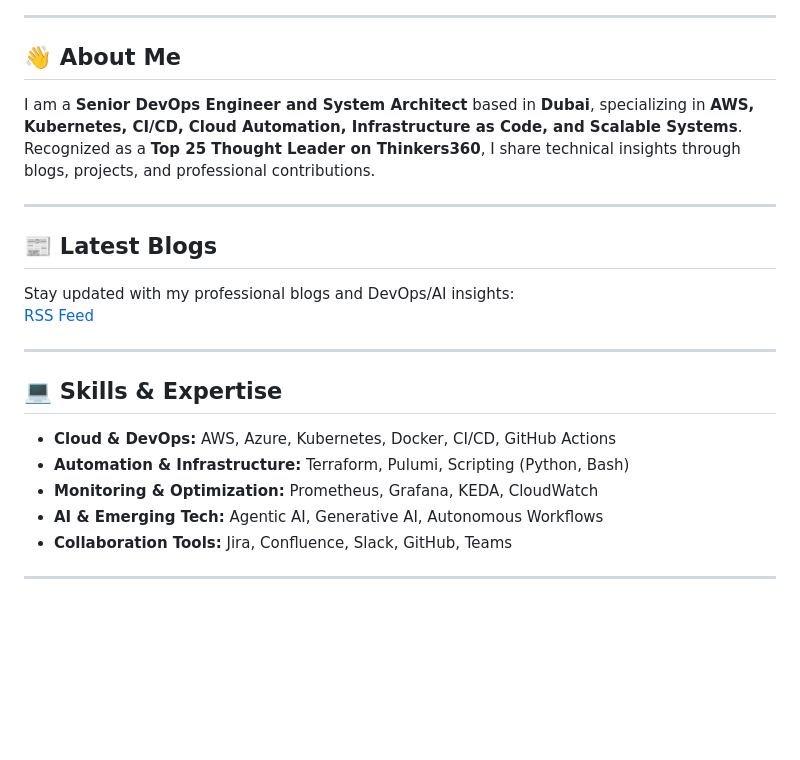
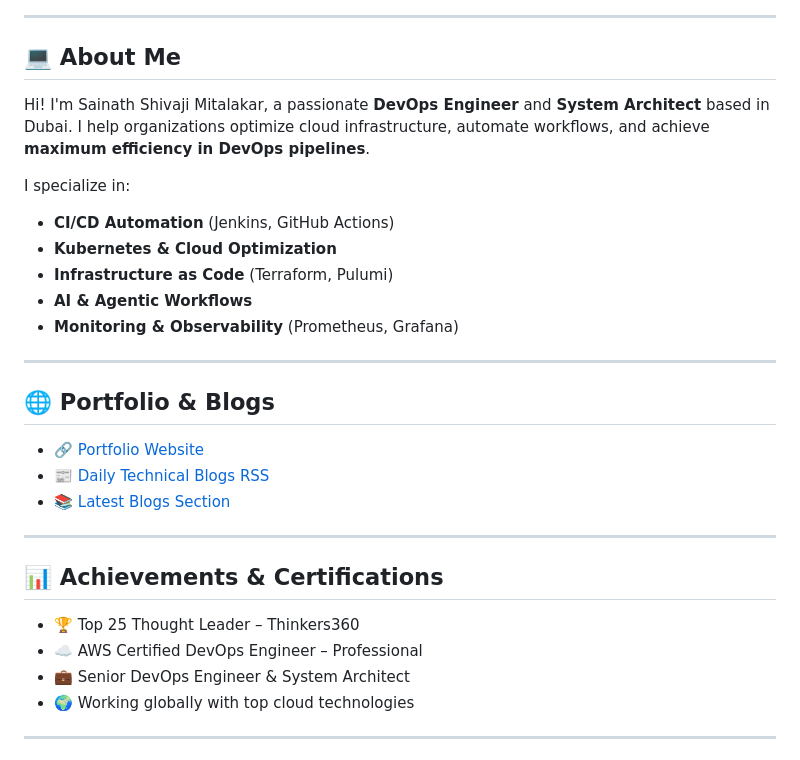
Before and after one commit to sainathmitalakar/sainathmitalakar.github.io, a Markdown page: README.md, the part around the change printed below. Drawn GitHub-style; blank space fills up the shorter version.

```diff
--- a/README.md
+++ b/README.md
@@ -7,24 +4,30 @@
 
 ---
 
-## 👋 About Me
-I am a **Senior DevOps Engineer and System Architect** based in **Dubai**, specializing in **AWS, Kubernetes, CI/CD, Cloud Automation, Infrastructure as Code, and Scalable Systems**.
-Recognized as a **Top 25 Thought Leader on Thinkers360**, I share technical insights through blogs, projects, and professional contributions.
+## 💻 About Me
+Hi! I'm Sainath Shivaji Mitalakar, a passionate **DevOps Engineer** and **System Architect** based in Dubai. I help organizations optimize cloud infrastructure, automate workflows, and achieve **maximum efficiency in DevOps pipelines**.
+
+I specialize in:
+- **CI/CD Automation** (Jenkins, GitHub Actions)
+- **Kubernetes & Cloud Optimization**
+- **Infrastructure as Code** (Terraform, Pulumi)
+- **AI & Agentic Workflows**
+- **Monitoring & Observability** (Prometheus, Grafana)
 
 ---
 
-## 📰 Latest Blogs
-Stay updated with my professional blogs and DevOps/AI insights:
-[RSS Feed](https://sainathmitalakar.github.io/rss.xml)
+## 🌐 Portfolio & Blogs
+- 🔗 [Portfolio Website](https://sainathmitalakar.github.io)
+- 📰 [Daily Technical Blogs RSS](https://sainathmitalakar.github.io/rss.xml)
+- 📚 [Latest Blogs Section](https://sainathmitalakar.github.io/#blog-section)
 
 ---
 
-## 💻 Skills & Expertise
-- **Cloud & DevOps:** AWS, Azure, Kubernetes, Docker, CI/CD, GitHub Actions
-- **Automation & Infrastructure:** Terraform, Pulumi, Scripting (Python, Bash)
-- **Monitoring & Optimization:** Prometheus, Grafana, KEDA, CloudWatch
-- **AI & Emerging Tech:** Agentic AI, Generative AI, Autonomous Workflows
-- **Collaboration Tools:** Jira, Confluence, Slack, GitHub, Teams
+## 📊 Achievements & Certifications
+- 🏆 Top 25 Thought Leader – Thinkers360
+- ☁️ AWS Certified DevOps Engineer – Professional
+- 💼 Senior DevOps Engineer & System Architect
+- 🌍 Working globally with top cloud technologies
 
 ---
 
```
Also changed, not shown: other parts of README.md (+34 -57 lines).
